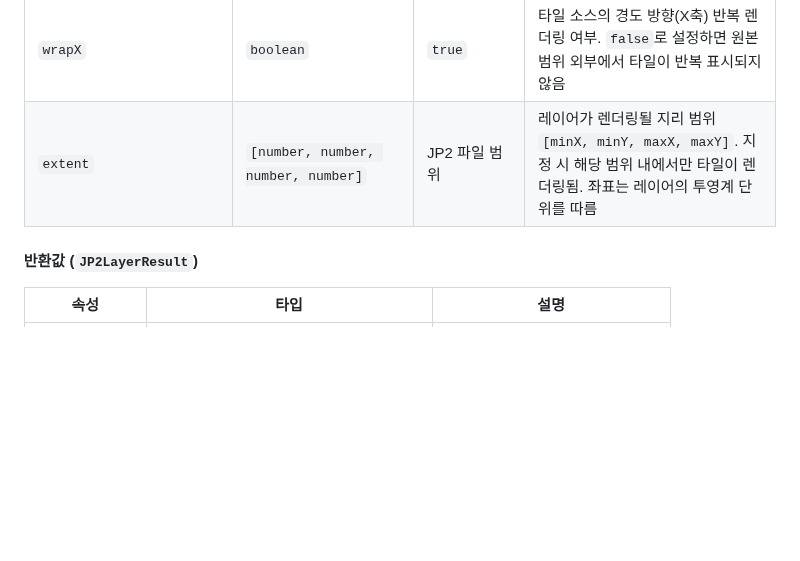
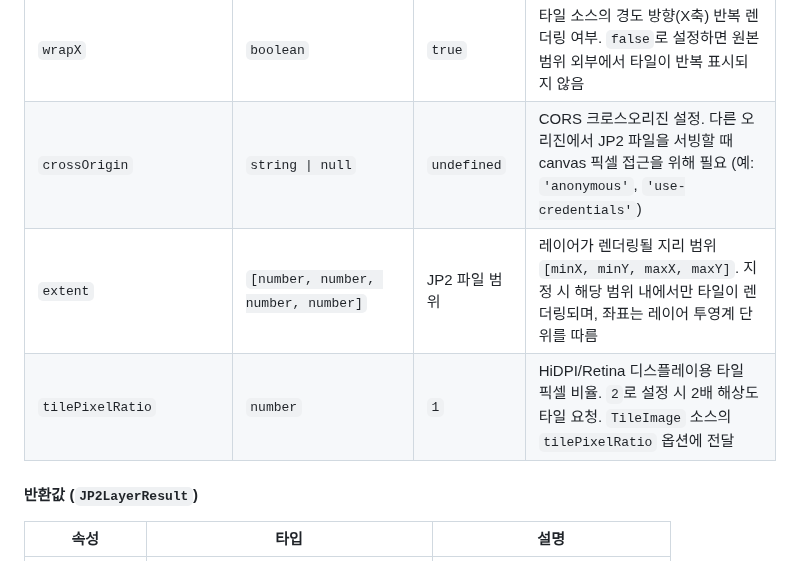
Before and after one commit to conaonda/OpenLayersJP2Provider, a Markdown page: README.md, the part around the change. GitHub-like rendering; blank space fills up the shorter version.

```diff
--- a/README.md
+++ b/README.md
@@ -90,7 +90,9 @@ const result = await createJP2TileLayer('path/to/file.jp2', options);
 | `transition` | `number` | `250` | 타일 페이드인 애니메이션 지속 시간 (ms). `0`으로 설정 시 애니메이션 없이 즉시 표시 |
 | `cacheSize` | `number` | `512` | 레이어 내부 인메모리 타일 캐시 크기. 대용량 JP2나 고해상도 뷰에서 재디코딩을 줄이려면 값을 늘린다 |
 | `wrapX` | `boolean` | `true` | 타일 소스의 경도 방향(X축) 반복 렌더링 여부. `false`로 설정하면 원본 범위 외부에서 타일이 반복 표시되지 않음 |
-| `extent` | `[number, number, number, number]` | JP2 파일 범위 | 레이어가 렌더링될 지리 범위 `[minX, minY, maxX, maxY]`. 지정 시 해당 범위 내에서만 타일이 렌더링됨. 좌표는 레이어의 투영계 단위를 따름 |
+| `crossOrigin` | `string \| null` | `undefined` | CORS 크로스오리진 설정. 다른 오리진에서 JP2 파일을 서빙할 때 canvas 픽셀 접근을 위해 필요 (예: `'anonymous'`, `'use-credentials'`) |
+| `extent` | `[number, number, number, number]` | JP2 파일 범위 | 레이어가 렌더링될 지리 범위 `[minX, minY, maxX, maxY]`. 지정 시 해당 범위 내에서만 타일이 렌더링되며, 좌표는 레이어 투영계 단위를 따름 |
+| `tilePixelRatio` | `number` | `1` | HiDPI/Retina 디스플레이용 타일 픽셀 비율. `2`로 설정 시 2배 해상도 타일 요청. `TileImage` 소스의 `tilePixelRatio` 옵션에 전달 |
 
 #### 반환값 (`JP2LayerResult`)
 
```
Also changed, not shown: CHANGELOG.md (+25 -6 lines).
